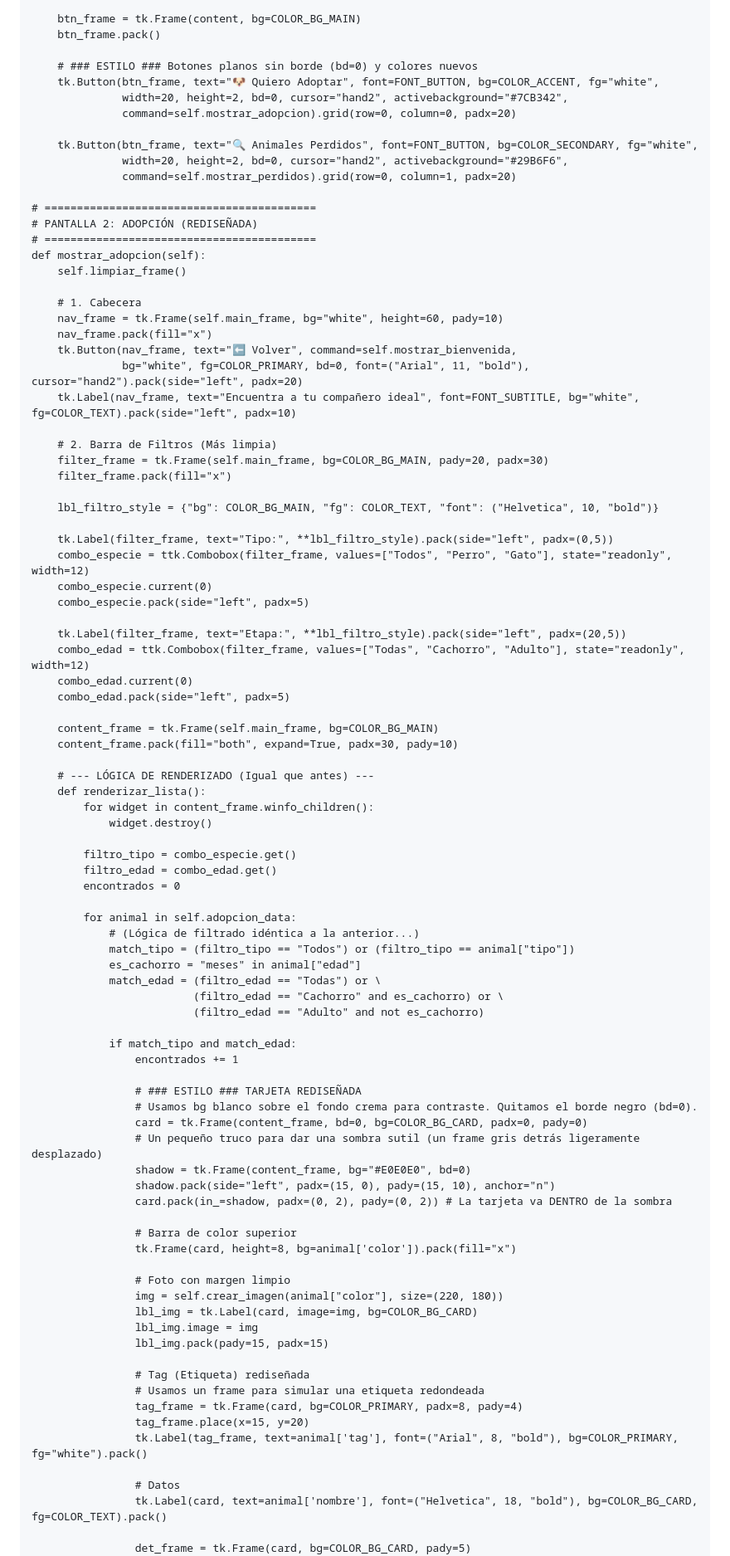
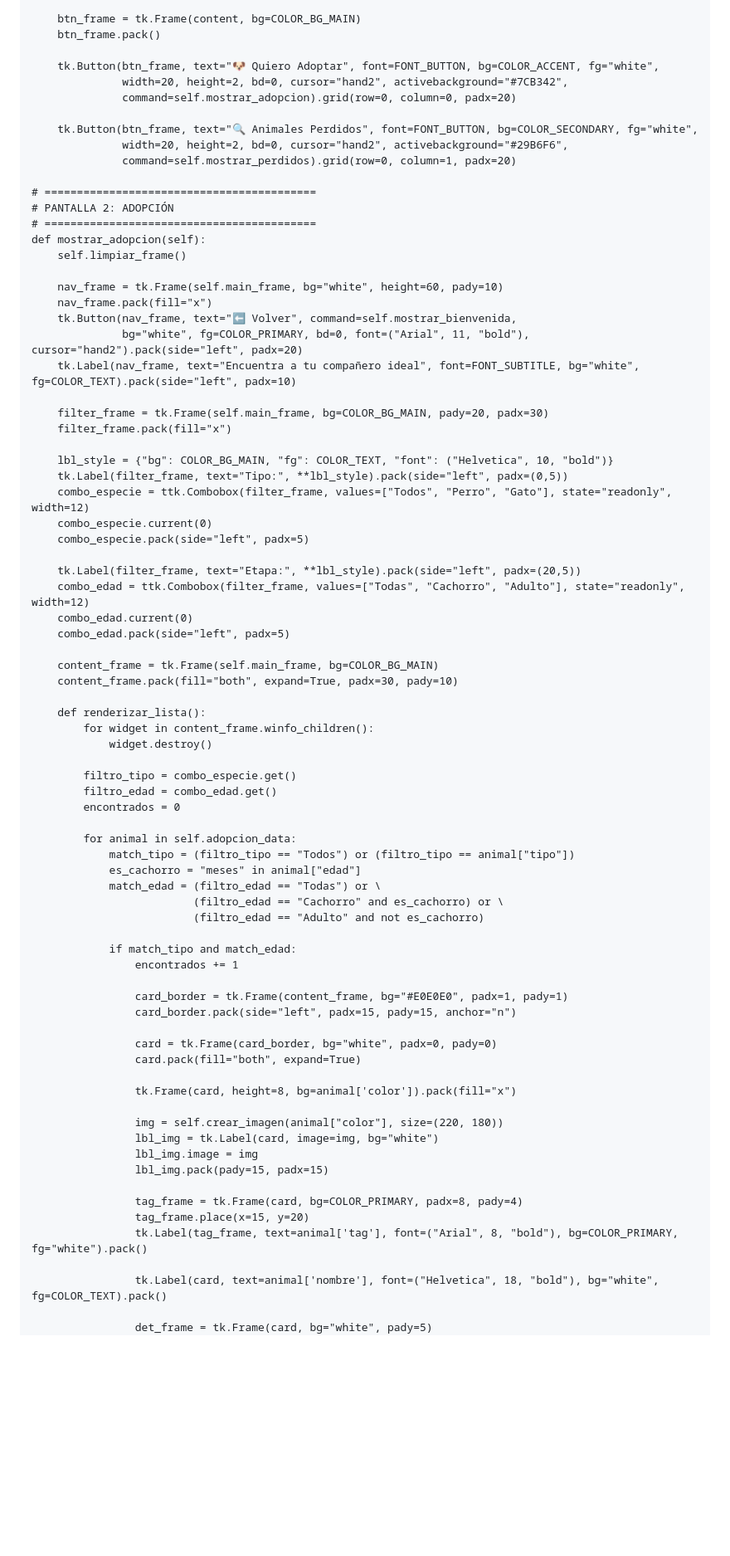
Before and after one commit to jhongesellrockstar/poo01_project, a Markdown page: README.md, the part around the change printed below. Shown: that part at 83% size. Drawn GitHub-style; blank space fills up the shorter version.

```diff
--- a/README.md
+++ b/README.md
@@ -85,7 +95,6 @@ class PetApp(tk.Tk):
         btn_frame = tk.Frame(content, bg=COLOR_BG_MAIN)
         btn_frame.pack()
 
-        # ### ESTILO ### Botones planos sin borde (bd=0) y colores nuevos
         tk.Button(btn_frame, text="🐶 Quiero Adoptar", font=FONT_BUTTON, bg=COLOR_ACCENT, fg="white",
                   width=20, height=2, bd=0, cursor="hand2", activebackground="#7CB342",
                   command=self.mostrar_adopcion).grid(row=0, column=0, padx=20)
@@ -95,30 +104,27 @@ class PetApp(tk.Tk):
                   command=self.mostrar_perdidos).grid(row=0, column=1, padx=20)
 
     # ==========================================
-    # PANTALLA 2: ADOPCIÓN (REDISEÑADA)
+    # PANTALLA 2: ADOPCIÓN
     # ==========================================
     def mostrar_adopcion(self):
         self.limpiar_frame()
 
-        # 1. Cabecera
         nav_frame = tk.Frame(self.main_frame, bg="white", height=60, pady=10)
         nav_frame.pack(fill="x")
         tk.Button(nav_frame, text="⬅ Volver", command=self.mostrar_bienvenida,
                   bg="white", fg=COLOR_PRIMARY, bd=0, font=("Arial", 11, "bold"), cursor="hand2").pack(side="left", padx=20)
         tk.Label(nav_frame, text="Encuentra a tu compañero ideal", font=FONT_SUBTITLE, bg="white", fg=COLOR_TEXT).pack(side="left", padx=10)
 
-        # 2. Barra de Filtros (Más limpia)
         filter_frame = tk.Frame(self.main_frame, bg=COLOR_BG_MAIN, pady=20, padx=30)
         filter_frame.pack(fill="x")
 
-        lbl_filtro_style = {"bg": COLOR_BG_MAIN, "fg": COLOR_TEXT, "font": ("Helvetica", 10, "bold")}
-
-        tk.Label(filter_frame, text="Tipo:", **lbl_filtro_style).pack(side="left", padx=(0,5))
+        lbl_style = {"bg": COLOR_BG_MAIN, "fg": COLOR_TEXT, "font": ("Helvetica", 10, "bold")}
+        tk.Label(filter_frame, text="Tipo:", **lbl_style).pack(side="left", padx=(0,5))
         combo_especie = ttk.Combobox(filter_frame, values=["Todos", "Perro", "Gato"], state="readonly", width=12)
         combo_especie.current(0)
         combo_especie.pack(side="left", padx=5)
 
-        tk.Label(filter_frame, text="Etapa:", **lbl_filtro_style).pack(side="left", padx=(20,5))
+        tk.Label(filter_frame, text="Etapa:", **lbl_style).pack(side="left", padx=(20,5))
         combo_edad = ttk.Combobox(filter_frame, values=["Todas", "Cachorro", "Adulto"], state="readonly", width=12)
         combo_edad.current(0)
         combo_edad.pack(side="left", padx=5)
@@ -126,7 +132,6 @@ class PetApp(tk.Tk):
         content_frame = tk.Frame(self.main_frame, bg=COLOR_BG_MAIN)
         content_frame.pack(fill="both", expand=True, padx=30, pady=10)
 
-        # --- LÓGICA DE RENDERIZADO (Igual que antes) ---
         def renderizar_lista():
             for widget in content_frame.winfo_children():
                 widget.destroy()
@@ -136,7 +141,6 @@ class PetApp(tk.Tk):
             encontrados = 0
 
             for animal in self.adopcion_data:
-                # (Lógica de filtrado idéntica a la anterior...)
                 match_tipo = (filtro_tipo == "Todos") or (filtro_tipo == animal["tipo"])
                 es_cachorro = "meses" in animal["edad"]
                 match_edad = (filtro_edad == "Todas") or \
@@ -146,31 +150,24 @@ class PetApp(tk.Tk):
                 if match_tipo and match_edad:
                     encontrados += 1
 
-                    # ### ESTILO ### TARJETA REDISEÑADA
-                    # Usamos bg blanco sobre el fondo crema para contraste. Quitamos el borde negro (bd=0).
-                    card = tk.Frame(content_frame, bd=0, bg=COLOR_BG_CARD, padx=0, pady=0)
-                    # Un pequeño truco para dar una sombra sutil (un frame gris detrás ligeramente desplazado)
-                    shadow = tk.Frame(content_frame, bg="#E0E0E0", bd=0)
-                    shadow.pack(side="left", padx=(15, 0), pady=(15, 10), anchor="n")
-                    card.pack(in_=shadow, padx=(0, 2), pady=(0, 2)) # La tarjeta va DENTRO de la sombra
+                    card_border = tk.Frame(content_frame, bg="#E0E0E0", padx=1, pady=1)
+                    card_border.pack(side="left", padx=15, pady=15, anchor="n")
 
-                    # Barra de color superior
+                    card = tk.Frame(card_border, bg="white", padx=0, pady=0)
+                    card.pack(fill="both", expand=True)
+
                     tk.Frame(card, height=8, bg=animal['color']).pack(fill="x")
 
-                    # Foto con margen limpio
                     img = self.crear_imagen(animal["color"], size=(220, 180))
-                    lbl_img = tk.Label(card, image=img, bg=COLOR_BG_CARD)
+                    lbl_img = tk.Label(card, image=img, bg="white")
                     lbl_img.image = img
                     lbl_img.pack(pady=15, padx=15)
 
-                    # Tag (Etiqueta) rediseñada
-                    # Usamos un frame para simular una etiqueta redondeada
                     tag_frame = tk.Frame(card, bg=COLOR_PRIMARY, padx=8, pady=4)
                     tag_frame.place(x=15, y=20)
                     tk.Label(tag_frame, text=animal['tag'], font=("Arial", 8, "bold"), bg=COLOR_PRIMARY, fg="white").pack()
 
-                    # Datos
-                    tk.Label(card, text=animal['nombre'], font=("Helvetica", 18, "bold"), bg=COLOR_BG_CARD, fg=COLOR_TEXT).pack()
+                    tk.Label(card, text=animal['nombre'], font=("Helvetica", 18, "bold"), bg="white", fg=COLOR_TEXT).pack()
 
-                    det_frame = tk.Frame(card, bg=COLOR_BG_CARD, pady=5)
+                    det_frame = tk.Frame(card, bg="white", pady=5)
                     det_frame.pack()
```
Also changed, not shown: other parts of README.md (+88 -49 lines).
